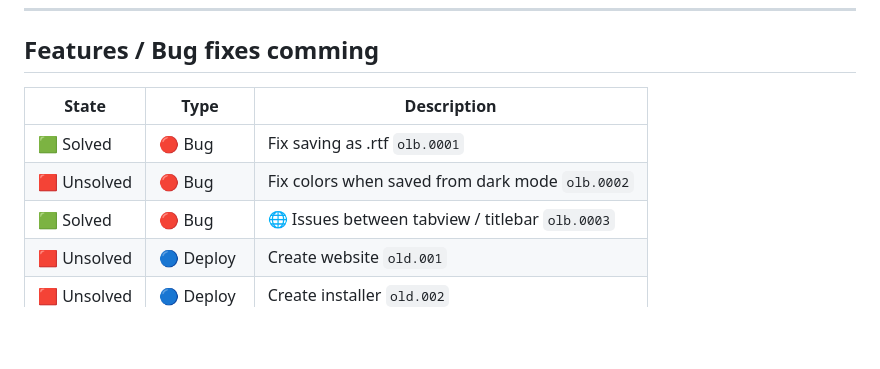
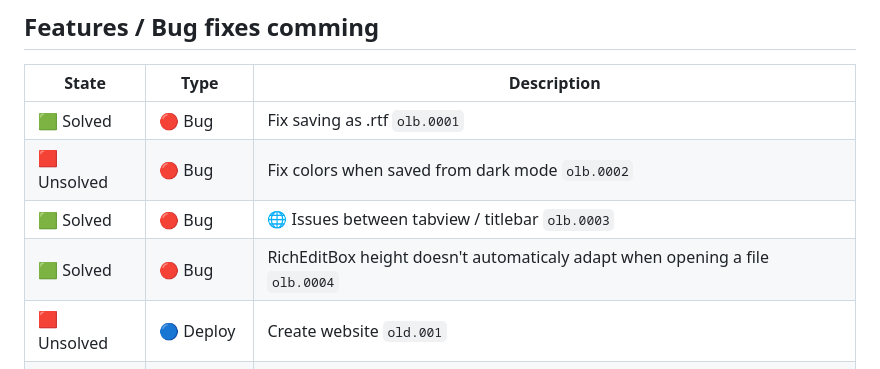
Before and after one commit to Supertolek/One-lesson, a Markdown page: README.md, the part around the change. Rendered like a GitHub page; blank space fills up the shorter version.

Commit message:
Added bug report RichEditBox height doesn't automaticaly adapt when opening a file.
RichEditBox height doesn't automaticaly adapt when opening a file.
Bug report: olb.0004

```diff
--- a/README.md
+++ b/README.md
@@ -39,6 +39,7 @@ Credits to:
 | 🟩 Solved   | 🔴 Bug     | Fix saving as .rtf `olb.0001` |
 | 🟥 Unsolved | 🔴 Bug     | Fix colors when saved from dark mode `olb.0002` |
 | 🟩 Solved   | 🔴 Bug     | 🌐 Issues between tabview / titlebar `olb.0003` |
+| 🟩 Solved   | 🔴 Bug     | RichEditBox height doesn't automaticaly adapt when opening a file `olb.0004` |
 | 🟥 Unsolved | 🔵 Deploy  | Create website `old.001` |
 | 🟥 Unsolved | 🔵 Deploy  | Create installer `old.002` |
 | 🟩 Solved   | 🟢 Feature | Add icon to .olf files `ola.0001` |
```
